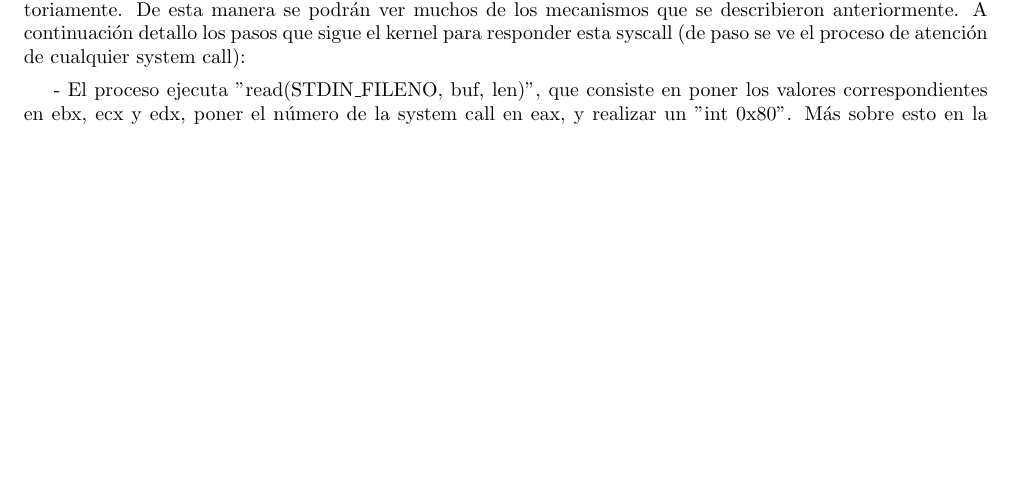
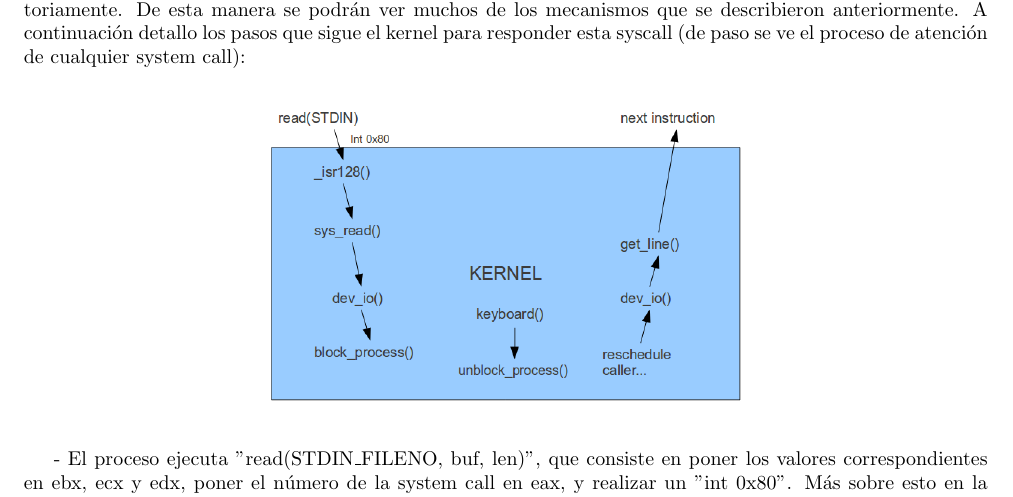
Before and after one commit to jpbottaro/minios, a LaTeX document (doc/informe/src/informe.tex, which reads doc/informe/src/contenido/kernel.tex): part of page 12 of 23 before the commit and part of page 12 of 24 after it, cut so that both start at the same text, the shorter picture padded with empty space. Compiled offline with pdfLaTeX.

Commit message:
informe: add image in system call explanation

```diff
--- a/doc/informe/src/contenido/kernel.tex
+++ b/doc/informe/src/contenido/kernel.tex
@@ -292,6 +292,12 @@ ver muchos de los mecanismos que se describieron anteriormente. A continuación
 detallo los pasos que sigue el kernel para responder esta syscall (de paso se
 ve el proceso de atención de cualquier system call):
 
+
+\begin{center}
+\includegraphics[scale=0.5]{../img/syscall.png}
+\end{center}
+
+
 - El proceso ejecuta "read(STDIN\_FILENO, buf, len)", que consiste en poner los
 valores correspondientes en ebx, ecx y edx, poner el número de la system call
 en eax, y realizar un "int 0x80". Más sobre esto en la sección "Utilidades".
```
Also changed, not shown: doc/informe/img/syscall.png (added).
